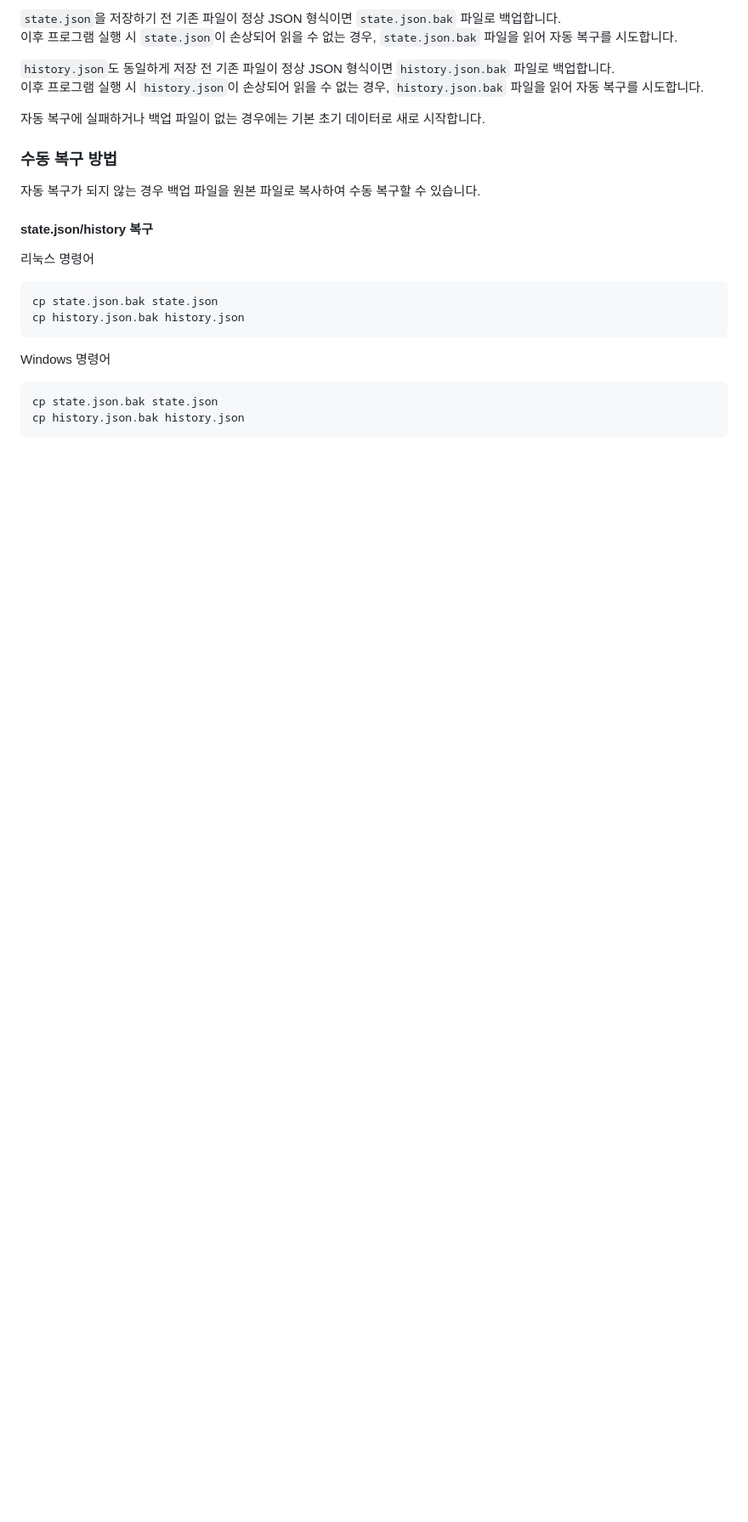
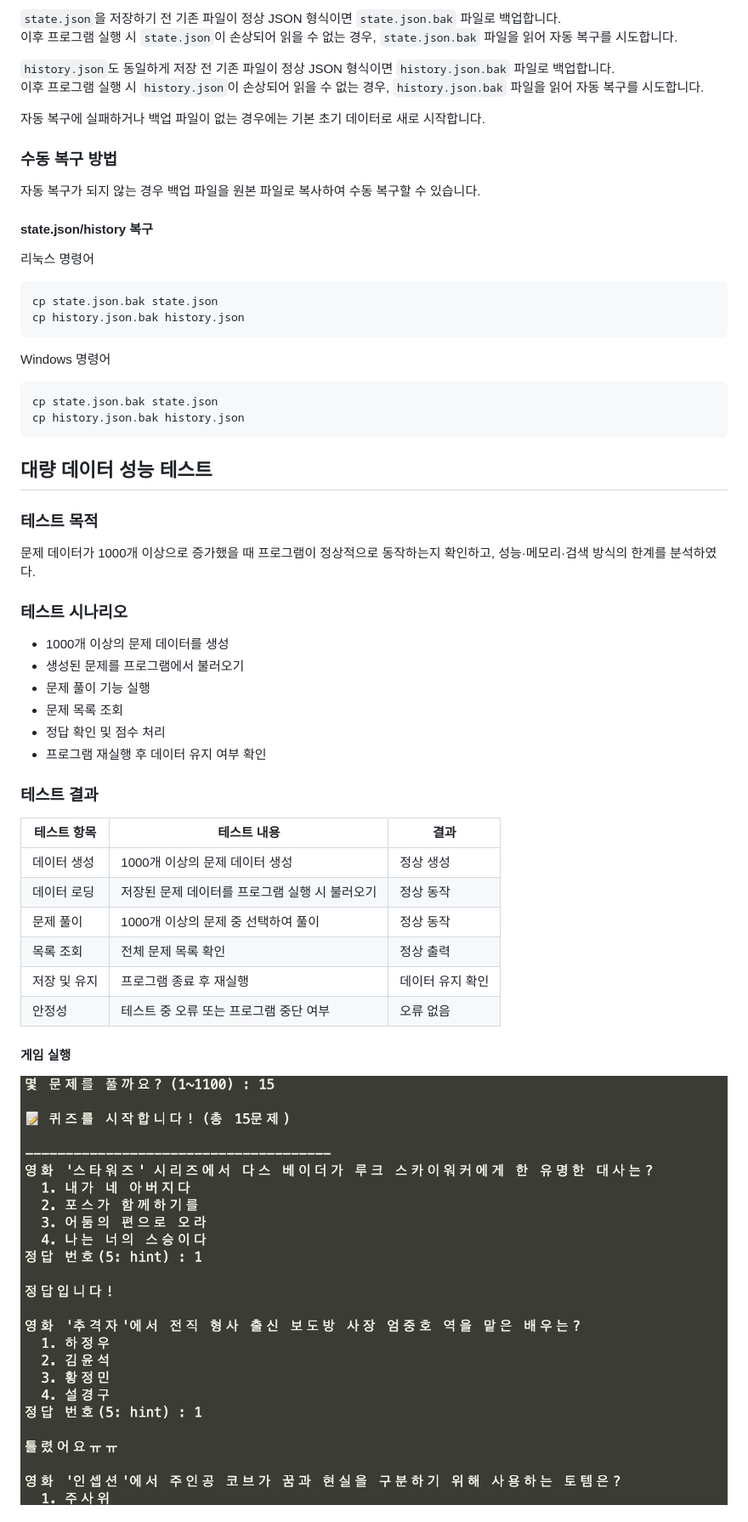
Before and after one commit to kyu99-dev/E1-2, a Markdown page: README.md, the part around one of its changes. Shown at 85% size. GitHub-like rendering; pictures changed too: docs/screenshots/test_game.png (added); blank space fills up the shorter version.

Commit message:
docs: README 성능 테스트 내용추가

````diff
--- a/README.md
+++ b/README.md
@@ -469,3 +469,35 @@ Windows 명령어
 cp state.json.bak state.json
 cp history.json.bak history.json
 ```
+
+
+## 대량 데이터 성능 테스트
+
+### 테스트 목적
+
+문제 데이터가 1000개 이상으로 증가했을 때 프로그램이 정상적으로 동작하는지 확인하고, 성능·메모리·검색 방식의 한계를 분석하였다.
+
+### 테스트 시나리오
+
+- 1000개 이상의 문제 데이터를 생성
+- 생성된 문제를 프로그램에서 불러오기
+- 문제 풀이 기능 실행
+- 문제 목록 조회
+- 정답 확인 및 점수 처리
+- 프로그램 재실행 후 데이터 유지 여부 확인
+
+### 테스트 결과
+
+| 테스트 항목 | 테스트 내용 | 결과 |
+|---|---|---|
+| 데이터 생성 | 1000개 이상의 문제 데이터 생성 | 정상 생성 |
+| 데이터 로딩 | 저장된 문제 데이터를 프로그램 실행 시 불러오기 | 정상 동작 |
+| 문제 풀이 | 1000개 이상의 문제 중 선택하여 풀이 | 정상 동작 |
+| 목록 조회 | 전체 문제 목록 확인 | 정상 출력 |
+| 저장 및 유지 | 프로그램 종료 후 재실행 | 데이터 유지 확인 |
+| 안정성 | 테스트 중 오류 또는 프로그램 중단 여부 | 오류 없음 |
+
+#### 게임 실행
+
+![test_game](docs/screenshots/test_game.png)
+
````
Also changed, not shown: other parts of README.md (+43 -0 lines), docs/screenshots/test_add.png (added), docs/screenshots/test_list.png (added), docs/screenshots/test_rm.png (added).
